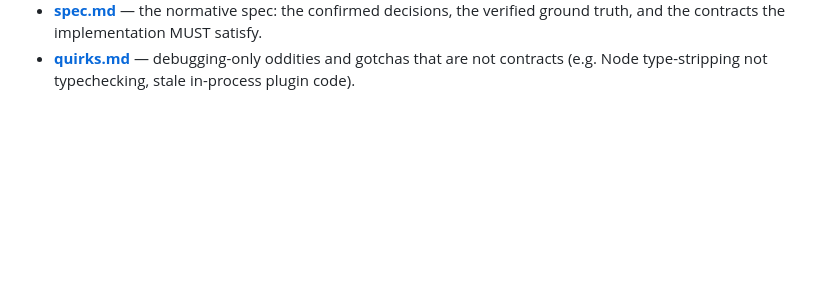
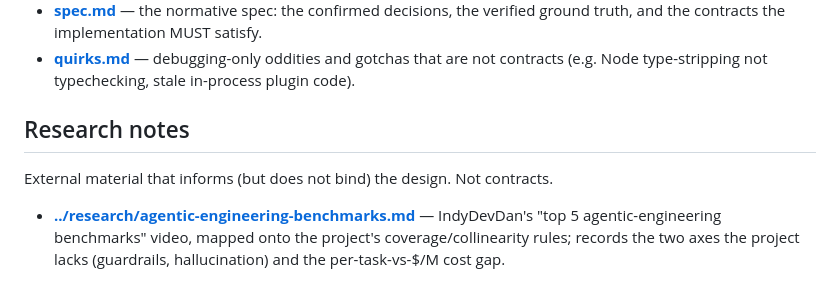
Before and after one commit to Gott50/omp-llm-role, a Markdown page: docs/dev/README.md, the part around the change. GitHub-like rendering; blank space fills up the shorter version.

Commit message:
Add agentic-engineering benchmark research note

```diff
--- a/docs/dev/README.md
+++ b/docs/dev/README.md
@@ -52,3 +52,12 @@ home — if it is here, it is not in the README.
 - **[quirks.md](quirks.md)** — debugging-only oddities and gotchas that are not
   contracts (e.g. Node type-stripping not typechecking, stale in-process plugin
   code).
+
+## Research notes
+
+External material that informs (but does not bind) the design. Not contracts.
+
+- **[../research/agentic-engineering-benchmarks.md](../research/agentic-engineering-benchmarks.md)**
+  — IndyDevDan's "top 5 agentic-engineering benchmarks" video, mapped onto the
+  project's coverage/collinearity rules; records the two axes the project lacks
+  (guardrails, hallucination) and the per-task-vs-$/M cost gap.
```
Also changed, not shown: docs/research/agentic-engineering-benchmarks.md (added, +112 -0 lines).
